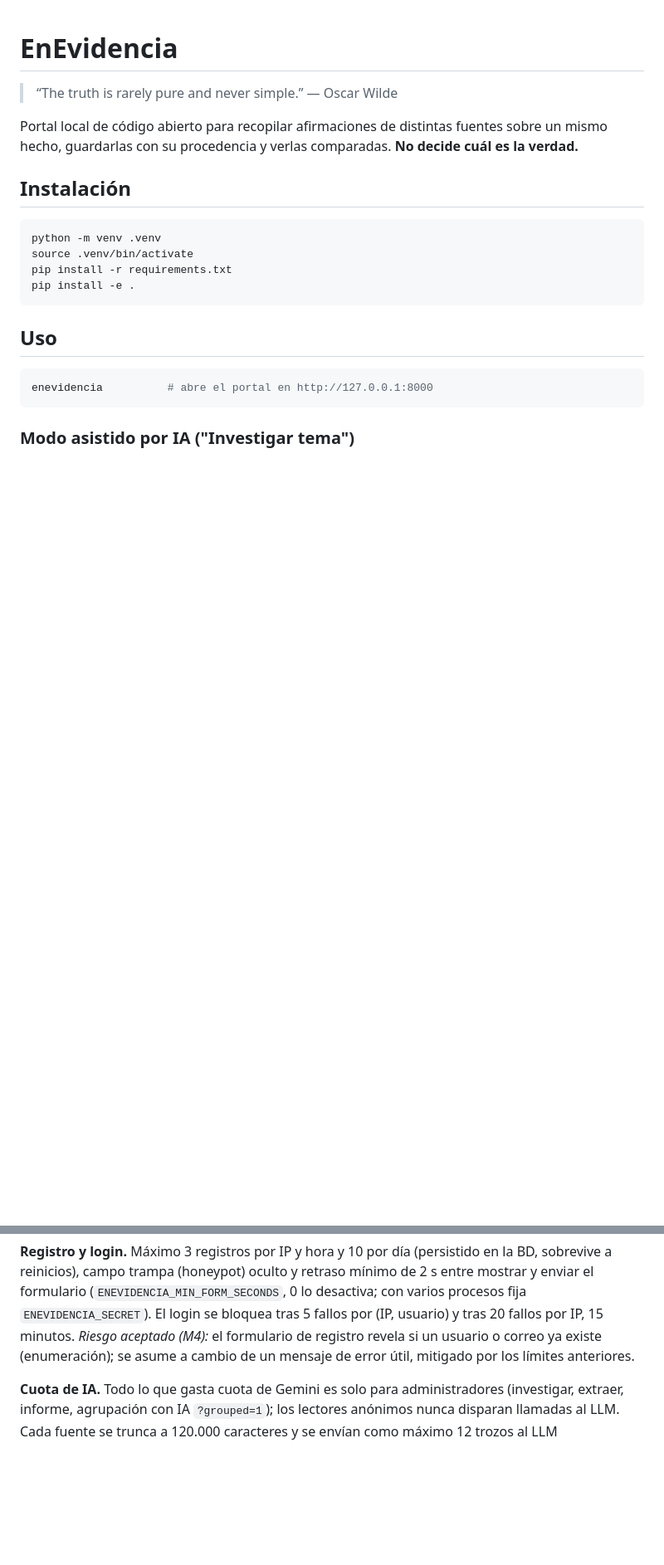
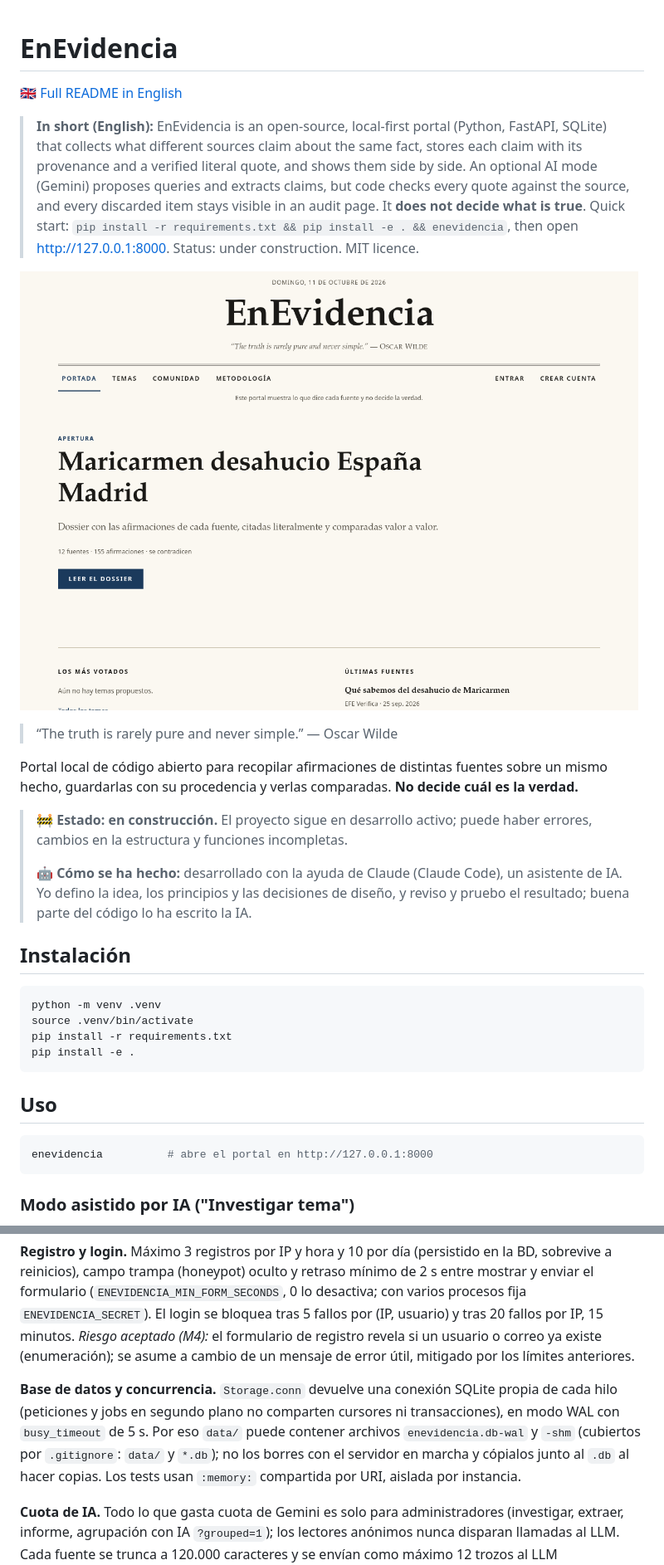
Before and after one commit to BauDahn/EnEvidencia, a Markdown page: README.md, 2 parts joined by grey strips. Shown at 83% size. GitHub-like rendering; pictures changed too: docs/screenshot.png (added); blank space fills up the shorter version.

Commit message:
Add English summary and screenshot to README
Co-Authored-By: Claude Sonnet 5.5 <noreply@anthropic.com>

````diff
--- a/README.md
+++ b/README.md
@@ -1,8 +1,18 @@
 # EnEvidencia
+
+🇬🇧 [Full README in English](README.en.md)
+
+> **In short (English):** EnEvidencia is an open-source, local-first portal (Python, FastAPI, SQLite) that collects what different sources claim about the same fact, stores each claim with its provenance and a verified literal quote, and shows them side by side. An optional AI mode (Gemini) proposes queries and extracts claims, but code checks every quote against the source, and every discarded item stays visible in an audit page. It **does not decide what is true**. Quick start: `pip install -r requirements.txt && pip install -e . && enevidencia`, then open <http://127.0.0.1:8000>. Status: under construction. MIT licence.
+
+![Home page of EnEvidencia showing a topic dossier](docs/screenshot.png)
 
 > “The truth is rarely pure and never simple.” — Oscar Wilde
 
 Portal local de código abierto para recopilar afirmaciones de distintas fuentes sobre un mismo hecho, guardarlas con su procedencia y verlas comparadas. **No decide cuál es la verdad.**
+
+> 🚧 **Estado: en construcción.** El proyecto sigue en desarrollo activo; puede haber errores, cambios en la estructura y funciones incompletas.
+>
+> 🤖 **Cómo se ha hecho:** desarrollado con la ayuda de Claude (Claude Code), un asistente de IA. Yo defino la idea, los principios y las decisiones de diseño, y reviso y pruebo el resultado; buena parte del código lo ha escrito la IA.
 
 ## Instalación
 ```bash
@@ -75,6 +85,8 @@ En `/temas` cualquier usuario con sesión (no baneado) puede sugerir un tema (ti
 
 **Registro y login.** Máximo 3 registros por IP y hora y 10 por día (persistido en la BD, sobrevive a reinicios), campo trampa (honeypot) oculto y retraso mínimo de 2 s entre mostrar y enviar el formulario (`ENEVIDENCIA_MIN_FORM_SECONDS`, 0 lo desactiva; con varios procesos fija `ENEVIDENCIA_SECRET`). El login se bloquea tras 5 fallos por (IP, usuario) y tras 20 fallos por IP, 15 minutos. *Riesgo aceptado (M4):* el formulario de registro revela si un usuario o correo ya existe (enumeración); se asume a cambio de un mensaje de error útil, mitigado por los límites anteriores.
 
+**Base de datos y concurrencia.** `Storage.conn` devuelve una conexión SQLite propia de cada hilo (peticiones y jobs en segundo plano no comparten cursores ni transacciones), en modo WAL con `busy_timeout` de 5 s. Por eso `data/` puede contener archivos `enevidencia.db-wal` y `-shm` (cubiertos por `.gitignore`: `data/` y `*.db`); no los borres con el servidor en marcha y cópialos junto al `.db` al hacer copias. Los tests usan `:memory:` compartida por URI, aislada por instancia.
+
 **Cuota de IA.** Todo lo que gasta cuota de Gemini es solo para administradores (investigar, extraer, informe, agrupación con IA `?grouped=1`); los lectores anónimos nunca disparan llamadas al LLM. Cada fuente se trunca a 120.000 caracteres y se envían como máximo 12 trozos al LLM (`config/pipeline.yaml`: `max_caracteres_fuente`, `max_trozos_extraccion`); ante un error de cuota la extracción se detiene y devuelve lo ya obtenido. Los truncados quedan en la auditoría.
 
 **Descargas (SSRF).** Solo `http(s)` a los puertos 80/443 (ampliable con `ENEVIDENCIA_EXTRA_PORTS=8080,8443`), hacia IPs públicas: se bloquean localhost, redes privadas, NAT64 y direcciones IPv6 mapeadas. Si el host no resuelve, falla. El host se resuelve una vez, se valida y se conecta a esa IP (sin reresolver; evita DNS rebinding), conservando Host y SNI. Máximo 20 MB (también descomprimido; solo gzip/deflate), 30 s en total, 150 páginas por PDF.
````
Also changed, not shown: README.en.md (added, +101 -0 lines), 1 other file.
